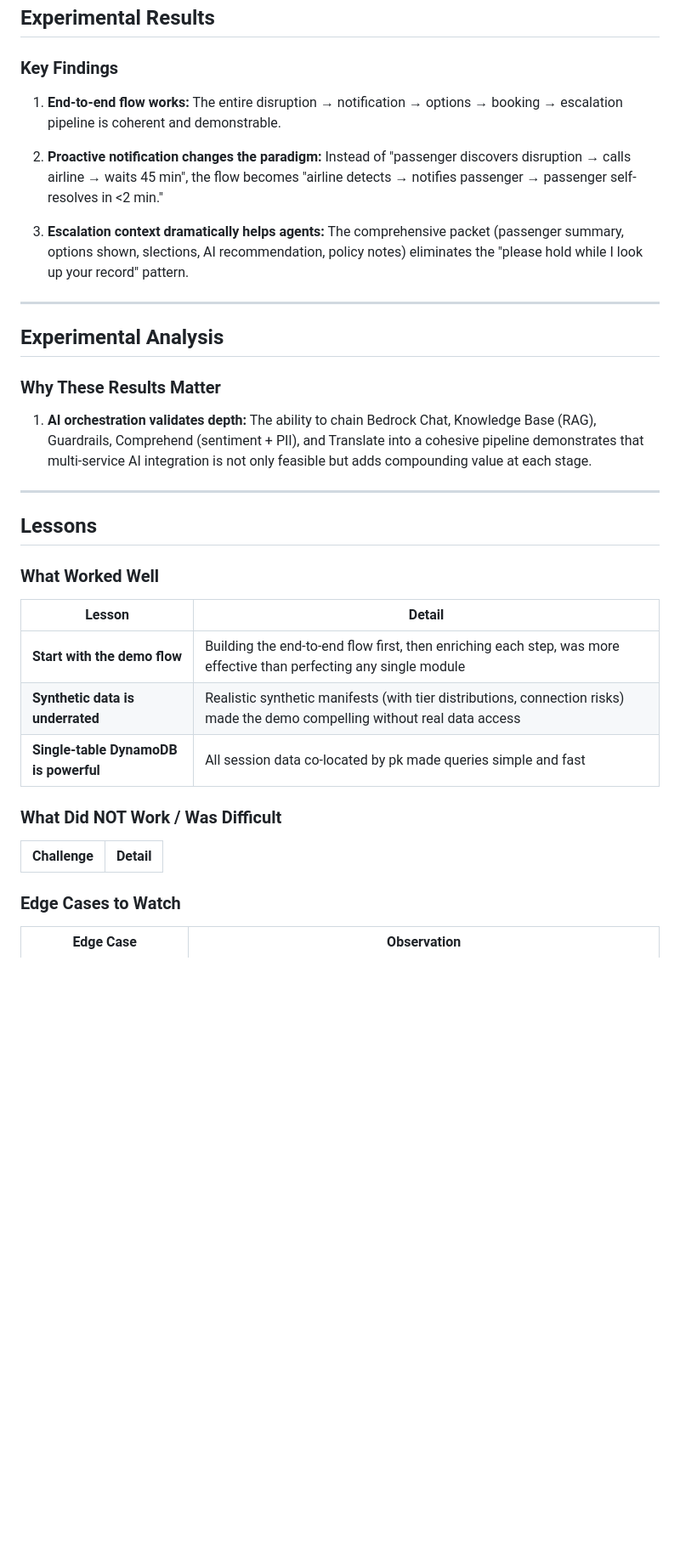
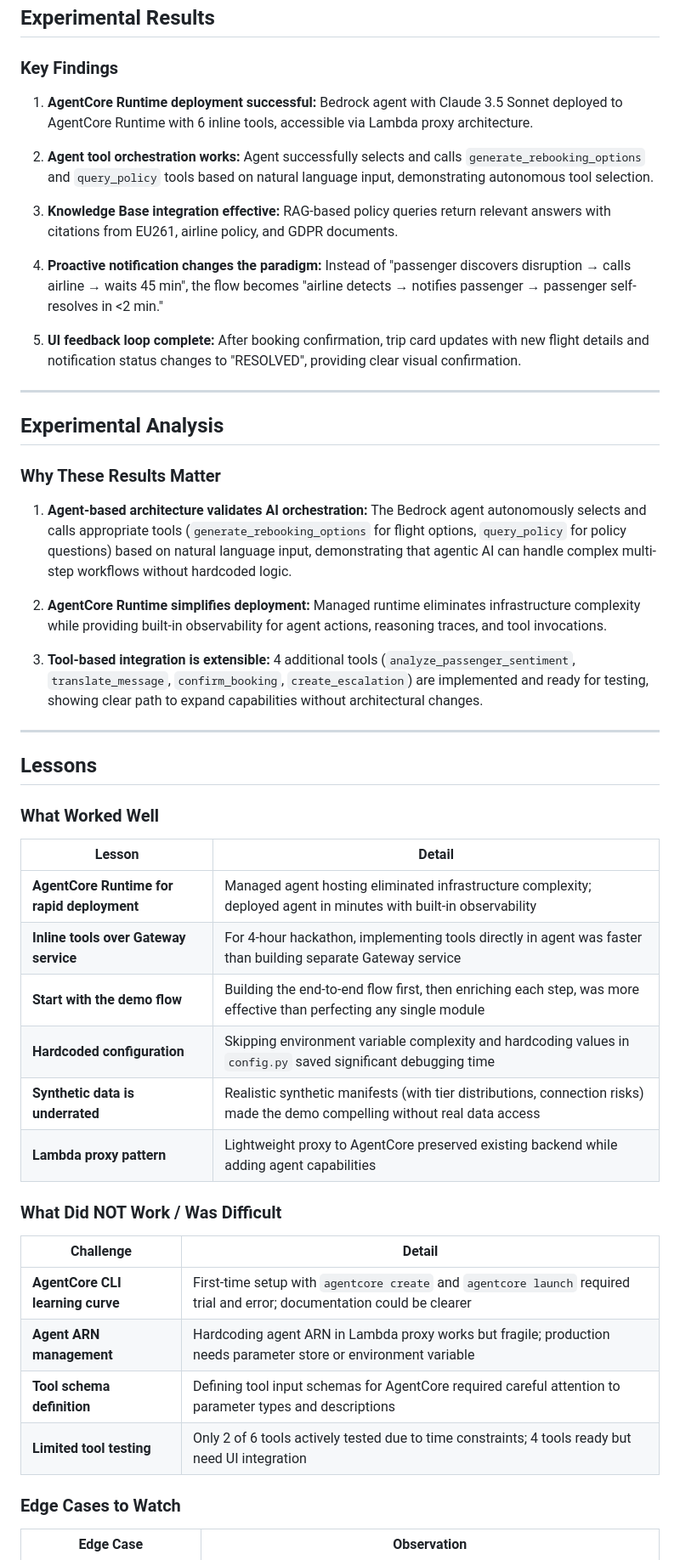
Before and after one commit to gtomwag/aws-gen-ai-ic-pia-bootcamp, a Markdown page: docs/hackathon/project-report.md, the part around one of its changes. Shown at 85% size. Rendered like a GitHub page; blank space fills up the shorter version.

```diff
--- a/docs/hackathon/project-report.md
+++ b/docs/hackathon/project-report.md
@@ -269,11 +281,15 @@ The UI has been redesigned for optimal user experience:
 
 ### Key Findings
 
-1. **End-to-end flow works:** The entire disruption → notification → options → booking → escalation pipeline is coherent and demonstrable.
+1. **AgentCore Runtime deployment successful:** Bedrock agent with Claude 3.5 Sonnet deployed to AgentCore Runtime with 6 inline tools, accessible via Lambda proxy architecture.
 
-2. **Proactive notification changes the paradigm:** Instead of "passenger discovers disruption → calls airline → waits 45 min", the flow becomes "airline detects → notifies passenger → passenger self-resolves in <2 min."
+2. **Agent tool orchestration works:** Agent successfully selects and calls `generate_rebooking_options` and `query_policy` tools based on natural language input, demonstrating autonomous tool selection.
 
-3. **Escalation context dramatically helps agents:** The comprehensive packet (passenger summary, options shown, slections, AI recommendation, policy notes) eliminates the "please hold while I look up your record" pattern.
+3. **Knowledge Base integration effective:** RAG-based policy queries return relevant answers with citations from EU261, airline policy, and GDPR documents.
+
+4. **Proactive notification changes the paradigm:** Instead of "passenger discovers disruption → calls airline → waits 45 min", the flow becomes "airline detects → notifies passenger → passenger self-resolves in <2 min."
+
+5. **UI feedback loop complete:** After booking confirmation, trip card updates with new flight details and notification status changes to "RESOLVED", providing clear visual confirmation.
 
 ---
 
@@ -281,7 +297,11 @@ The UI has been redesigned for optimal user experience:
 
 ### Why These Results Matter
 
-1. **AI orchestration validates depth:** The ability to chain Bedrock Chat, Knowledge Base (RAG), Guardrails, Comprehend (sentiment + PII), and Translate into a cohesive pipeline demonstrates that multi-service AI integration is not only feasible but adds compounding value at each stage.
+1. **Agent-based architecture validates AI orchestration:** The Bedrock agent autonomously selects and calls appropriate tools (`generate_rebooking_options` for flight options, `query_policy` for policy questions) based on natural language input, demonstrating that agentic AI can handle complex multi-step workflows without hardcoded logic.
+
+2. **AgentCore Runtime simplifies deployment:** Managed runtime eliminates infrastructure complexity while providing built-in observability for agent actions, reasoning traces, and tool invocations.
+
+3. **Tool-based integration is extensible:** 4 additional tools (`analyze_passenger_sentiment`, `translate_message`, `confirm_booking`, `create_escalation`) are implemented and ready for testing, showing clear path to expand capabilities without architectural changes.
 
 ---
 
@@ -291,14 +311,21 @@ The UI has been redesigned for optimal user experience:
 
 | Lesson | Detail |
 |---|---|
+| **AgentCore Runtime for rapid deployment** | Managed agent hosting eliminated infrastructure complexity; deployed agent in minutes with built-in observability |
+| **Inline tools over Gateway service** | For 4-hour hackathon, implementing tools directly in agent was faster than building separate Gateway service |
 | **Start with the demo flow** | Building the end-to-end flow first, then enriching each step, was more effective than perfecting any single module |
+| **Hardcoded configuration** | Skipping environment variable complexity and hardcoding values in `config.py` saved significant debugging time |
 | **Synthetic data is underrated** | Realistic synthetic manifests (with tier distributions, connection risks) made the demo compelling without real data access |
-| **Single-table DynamoDB is powerful** | All session data co-located by pk made queries simple and fast |
+| **Lambda proxy pattern** | Lightweight proxy to AgentCore preserved existing backend while adding agent capabilities |
 
 ### What Did NOT Work / Was Difficult
 
 | Challenge | Detail |
 |---|---|
+| **AgentCore CLI learning curve** | First-time setup with `agentcore create` and `agentcore launch` required trial and error; documentation could be clearer |
+| **Agent ARN management** | Hardcoding agent ARN in Lambda proxy works but fragile; production needs parameter store or environment variable |
+| **Tool schema definition** | Defining tool input schemas for AgentCore required careful attention to parameter types and descriptions |
+| **Limited tool testing** | Only 2 of 6 tools actively tested due to time constraints; 4 tools ready but need UI integration |
 
 ### Edge Cases to Watch
 
```
Also changed, not shown: other parts of docs/hackathon/project-report.md (+55 -40 lines).
